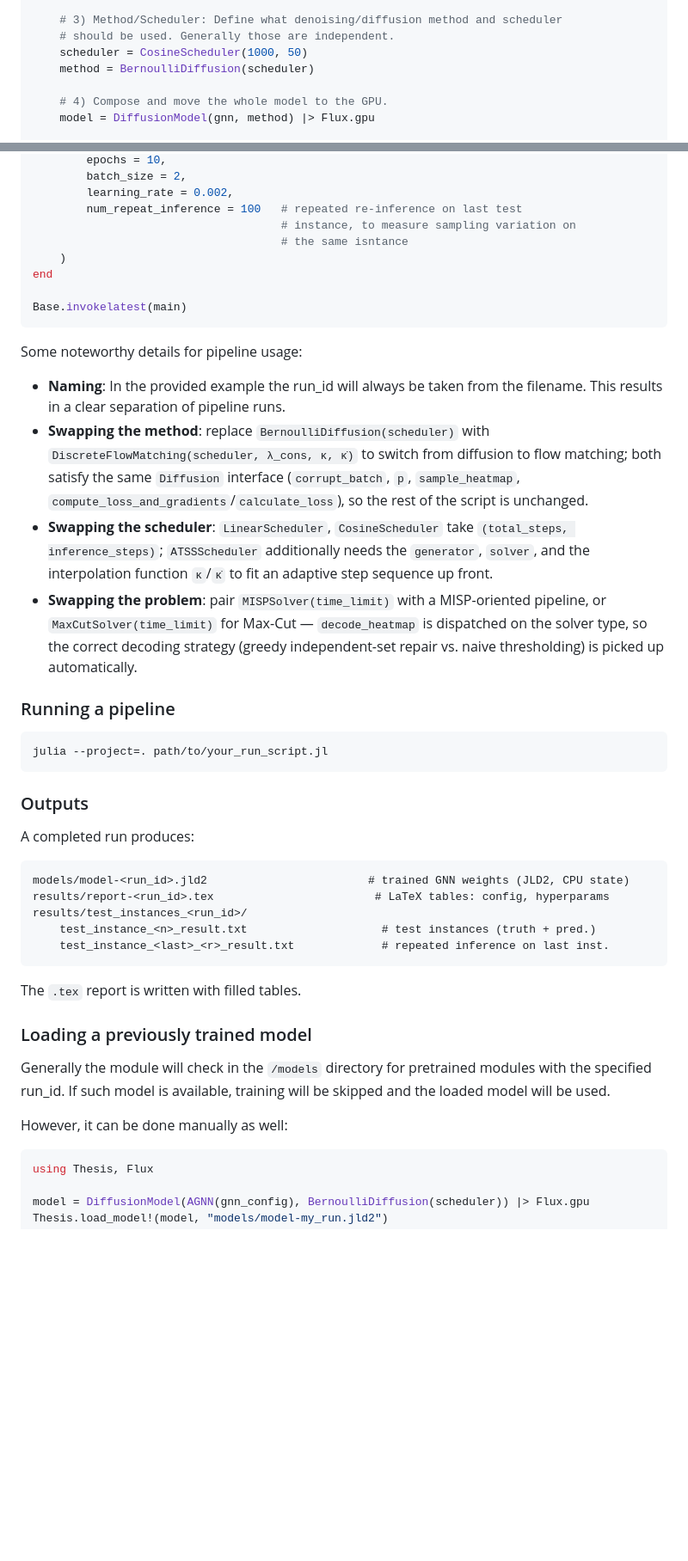
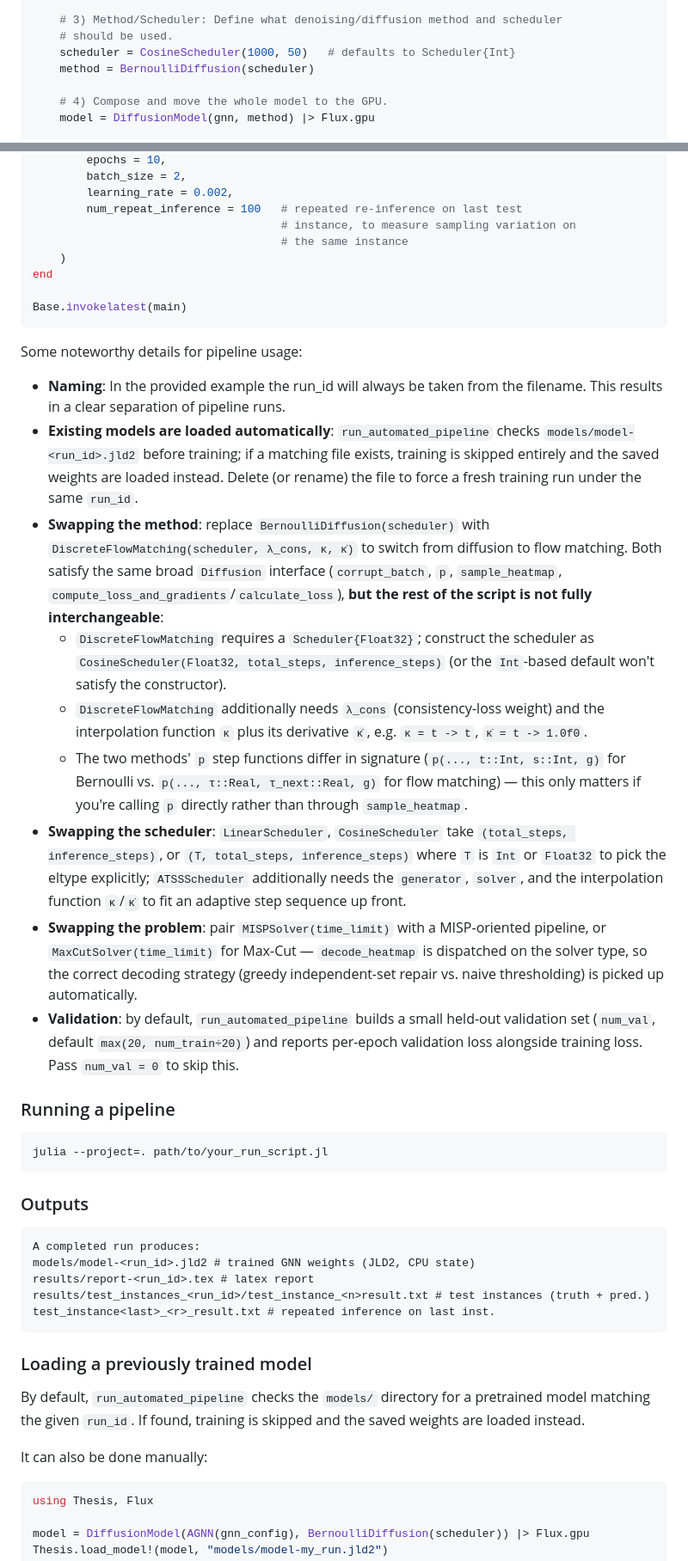
Before and after one commit to suessfeld/DiFoG, a Markdown page: README.md, 2 parts joined by grey strips. Shown at 86% size. Drawn GitHub-style; blank space fills up the shorter version.

````diff
--- a/README.md
+++ b/README.md
@@ -133,8 +140,8 @@ function main()
     gnn = AGNN(gnn_config)
 
     # 3) Method/Scheduler: Define what denoising/diffusion method and scheduler
-    # should be used. Generally those are independent.
-    scheduler = CosineScheduler(1000, 50)
+    # should be used.
+    scheduler = CosineScheduler(1000, 50)   # defaults to Scheduler{Int}
     method = BernoulliDiffusion(scheduler)
 
     # 4) Compose and move the whole model to the GPU.
@@ -153,7 +160,7 @@ function main()
         learning_rate = 0.002,
         num_repeat_inference = 100   # repeated re-inference on last test
                                      # instance, to measure sampling variation on
-                                     # the same isntance
+                                     # the same instance
     )
 end
 
@@ -163,9 +170,14 @@ Base.invokelatest(main)
 Some noteworthy details for pipeline usage:
 
 - **Naming**: In the provided example the run_id will always be taken from the filename. This results in a clear separation of pipeline runs.
-- **Swapping the method**: replace `BernoulliDiffusion(scheduler)` with `DiscreteFlowMatching(scheduler, λ_cons, κ, κ̇)` to switch from diffusion to flow matching; both satisfy the same `Diffusion` interface (`corrupt_batch`, `p`, `sample_heatmap`, `compute_loss_and_gradients`/`calculate_loss`), so the rest of the script is unchanged.
-- **Swapping the scheduler**: `LinearScheduler`, `CosineScheduler` take `(total_steps, inference_steps)`; `ATSSScheduler` additionally needs the `generator`, `solver`, and the interpolation function `κ`/`κ̇` to fit an adaptive step sequence up front.
+- **Existing models are loaded automatically**: `run_automated_pipeline` checks `models/model-<run_id>.jld2` before training; if a matching file exists, training is skipped entirely and the saved weights are loaded instead. Delete (or rename) the file to force a fresh training run under the same `run_id`.
+- **Swapping the method**: replace `BernoulliDiffusion(scheduler)` with `DiscreteFlowMatching(scheduler, λ_cons, κ, κ̇)` to switch from diffusion to flow matching. Both satisfy the same broad `Diffusion` interface (`corrupt_batch`, `p`, `sample_heatmap`, `compute_loss_and_gradients`/`calculate_loss`), **but the rest of the script is not fully interchangeable**:
+  - `DiscreteFlowMatching` requires a `Scheduler{Float32}`; construct the scheduler as `CosineScheduler(Float32, total_steps, inference_steps)` (or the `Int`-based default won't satisfy the constructor).
+  - `DiscreteFlowMatching` additionally needs `λ_cons` (consistency-loss weight) and the interpolation function `κ` plus its derivative `κ̇`, e.g. `κ = t -> t`, `κ̇ = t -> 1.0f0`.
+  - The two methods' `p` step functions differ in signature (`p(..., t::Int, s::Int, g)` for Bernoulli vs. `p(..., τ::Real, τ_next::Real, g)` for flow matching) — this only matters if you're calling `p` directly rather than through `sample_heatmap`.
+- **Swapping the scheduler**: `LinearScheduler`, `CosineScheduler` take `(total_steps, inference_steps)`, or `(T, total_steps, inference_steps)` where `T` is `Int` or `Float32` to pick the eltype explicitly; `ATSSScheduler` additionally needs the `generator`, `solver`, and the interpolation function `κ`/`κ̇` to fit an adaptive step sequence up front.
 - **Swapping the problem**: pair `MISPSolver(time_limit)` with a MISP-oriented pipeline, or `MaxCutSolver(time_limit)` for Max-Cut — `decode_heatmap` is dispatched on the solver type, so the correct decoding strategy (greedy independent-set repair vs. naive thresholding) is picked up automatically.
+- **Validation**: by default, `run_automated_pipeline` builds a small held-out validation set (`num_val`, default `max(20, num_train÷20)`) and reports per-epoch validation loss alongside training loss. Pass `num_val = 0` to skip this.
 
 ### Running a pipeline
 
@@ -174,24 +186,21 @@ julia --project=. path/to/your_run_script.jl
 ```
 
 ### Outputs
-
+```
 A completed run produces:
-
+models/model-<run_id>.jld2 # trained GNN weights (JLD2, CPU state)
+results/report-<run_id>.tex # latex report
+results/test_instances_<run_id>/test_instance_<n>result.txt # test instances (truth + pred.)
+test_instance<last>_<r>_result.txt # repeated inference on last inst.
 ```
-models/model-<run_id>.jld2                        # trained GNN weights (JLD2, CPU state)
-results/report-<run_id>.tex                        # LaTeX tables: config, hyperparams
-results/test_instances_<run_id>/
-    test_instance_<n>_result.txt                    # test instances (truth + pred.)
-    test_instance_<last>_<r>_result.txt             # repeated inference on last inst.
-```
-
-The `.tex` report is written with filled tables.
 
 ### Loading a previously trained model
 
-Generally the module will check in the `/models` directory for pretrained modules with the specified run_id. If such model is available, training will be skipped and the loaded model will be used.
+By default, `run_automated_pipeline` checks the `models/` directory for a
+pretrained model matching the given `run_id`. If found, training is
+skipped and the saved weights are loaded instead.
 
-However, it can be done manually as well:
+It can also be done manually:
 ```julia
 using Thesis, Flux
 
````
Also changed, not shown: other parts of README.md (+64 -55 lines).
